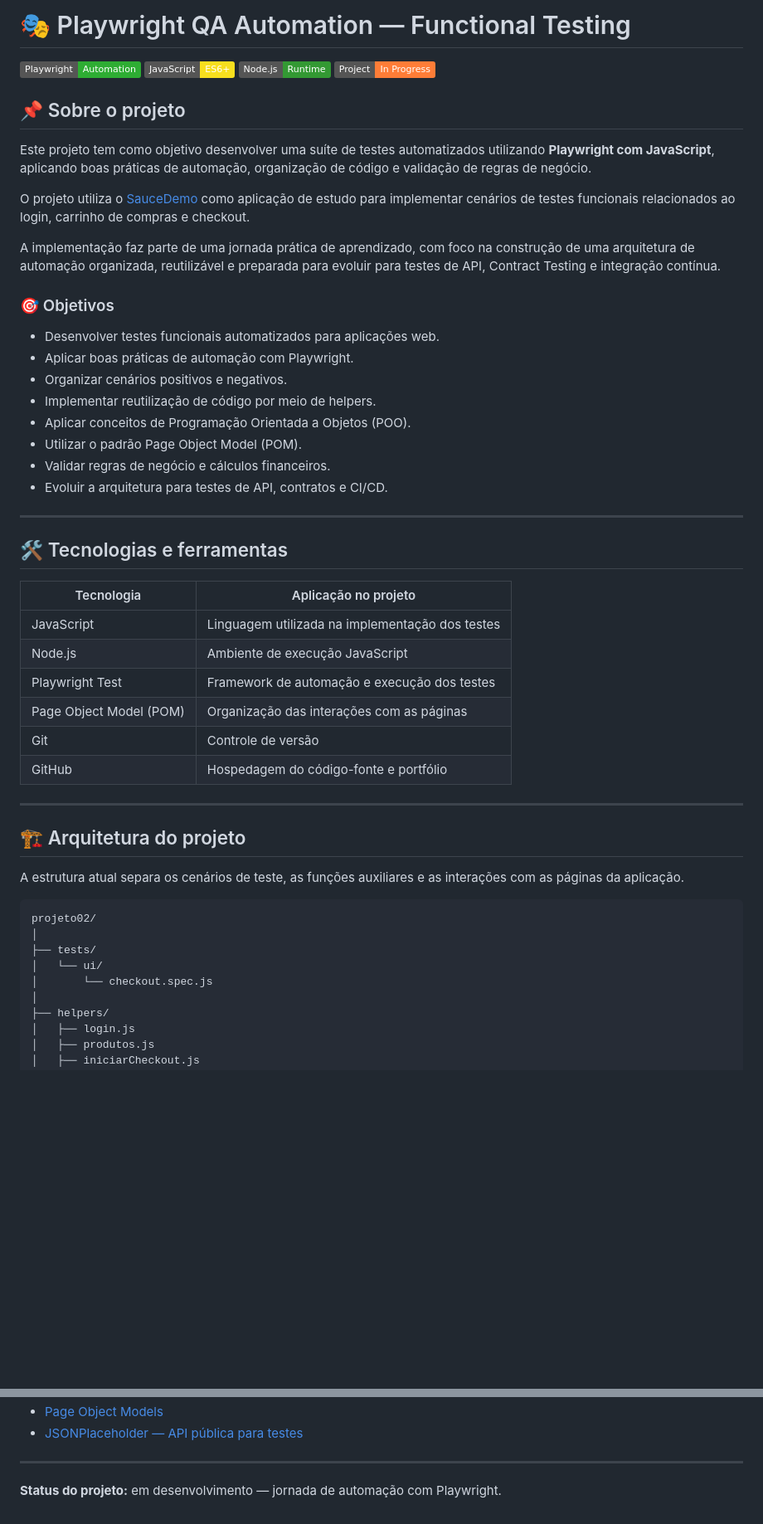
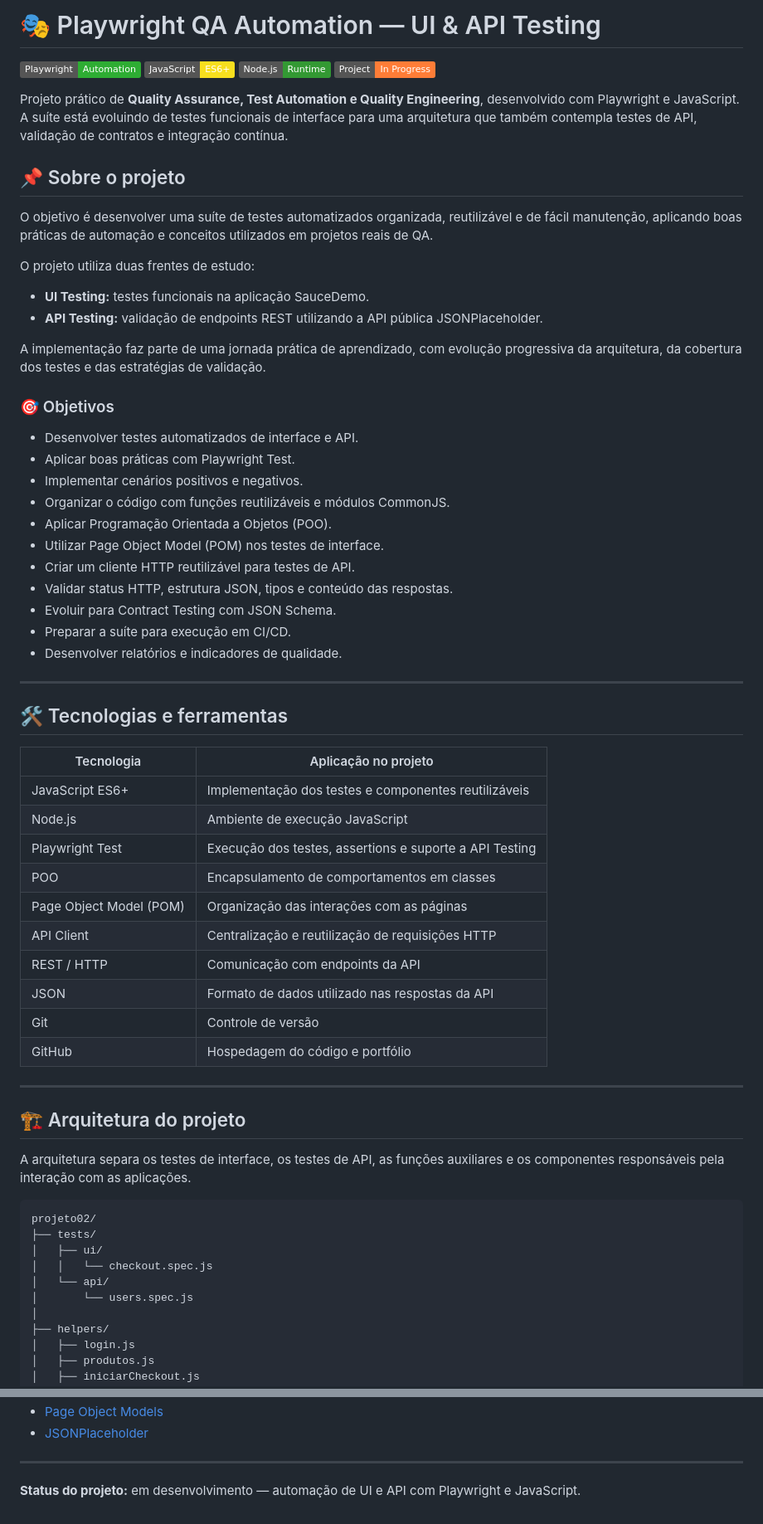
Before and after one commit to antoniogmartins/Treinamento, a Markdown page: Playwright/projeto02/README.md, 2 parts joined by grey strips. Shown at 83% size. Drawn GitHub-style; badges without logos; blank space fills up the shorter version.

Commit message:
repositorio atualizado

````diff
--- a/Playwright/projeto02/README.md
+++ b/Playwright/projeto02/README.md
@@ -1,3 +1,3 @@
-# 🎭 Playwright QA Automation — Functional Testing
+# 🎭 Playwright QA Automation — UI & API Testing
 
 [![Playwright](https://img.shields.io/badge/Playwright-Automation-2EAD33?logo=playwright&logoColor=white)](https://playwright.dev/)
@@ -5,24 +5,32 @@
 [![Node.js](https://img.shields.io/badge/Node.js-Runtime-339933?logo=nodedotjs&logoColor=white)](https://nodejs.org/)
 [![Status](https://img.shields.io/badge/Project-In%20Progress-orange)](#-roadmap)
 
+Projeto prático de **Quality Assurance, Test Automation e Quality Engineering**, desenvolvido com Playwright e JavaScript. A suíte está evoluindo de testes funcionais de interface para uma arquitetura que também contempla testes de API, validação de contratos e integração contínua.
+
 ## 📌 Sobre o projeto
 
-Este projeto tem como objetivo desenvolver uma suíte de testes automatizados utilizando **Playwright com JavaScript**, aplicando boas práticas de automação, organização de código e validação de regras de negócio.
+O objetivo é desenvolver uma suíte de testes automatizados organizada, reutilizável e de fácil manutenção, aplicando boas práticas de automação e conceitos utilizados em projetos reais de QA.
 
-O projeto utiliza o [SauceDemo](https://www.saucedemo.com/) como aplicação de estudo para implementar cenários de testes funcionais relacionados ao login, carrinho de compras e checkout.
+O projeto utiliza duas frentes de estudo:
 
-A implementação faz parte de uma jornada prática de aprendizado, com foco na construção de uma arquitetura de automação organizada, reutilizável e preparada para evoluir para testes de API, Contract Testing e integração contínua.
+- **UI Testing:** testes funcionais na aplicação SauceDemo.
+- **API Testing:** validação de endpoints REST utilizando a API pública JSONPlaceholder.
+
+A implementação faz parte de uma jornada prática de aprendizado, com evolução progressiva da arquitetura, da cobertura dos testes e das estratégias de validação.
 
 ### 🎯 Objetivos
 
-- Desenvolver testes funcionais automatizados para aplicações web.
-- Aplicar boas práticas de automação com Playwright.
-- Organizar cenários positivos e negativos.
-- Implementar reutilização de código por meio de helpers.
-- Aplicar conceitos de Programação Orientada a Objetos (POO).
-- Utilizar o padrão Page Object Model (POM).
-- Validar regras de negócio e cálculos financeiros.
-- Evoluir a arquitetura para testes de API, contratos e CI/CD.
+- Desenvolver testes automatizados de interface e API.
+- Aplicar boas práticas com Playwright Test.
+- Implementar cenários positivos e negativos.
+- Organizar o código com funções reutilizáveis e módulos CommonJS.
+- Aplicar Programação Orientada a Objetos (POO).
+- Utilizar Page Object Model (POM) nos testes de interface.
+- Criar um cliente HTTP reutilizável para testes de API.
+- Validar status HTTP, estrutura JSON, tipos e conteúdo das respostas.
+- Evoluir para Contract Testing com JSON Schema.
+- Preparar a suíte para execução em CI/CD.
+- Desenvolver relatórios e indicadores de qualidade.
 
 ---
 
@@ -30,25 +38,30 @@ A implementação faz parte de uma jornada prática de aprendizado, com foco na
 
 | Tecnologia | Aplicação no projeto |
 |---|---|
-| JavaScript | Linguagem utilizada na implementação dos testes |
+| JavaScript ES6+ | Implementação dos testes e componentes reutilizáveis |
 | Node.js | Ambiente de execução JavaScript |
-| Playwright Test | Framework de automação e execução dos testes |
+| Playwright Test | Execução dos testes, assertions e suporte a API Testing |
+| POO | Encapsulamento de comportamentos em classes |
 | Page Object Model (POM) | Organização das interações com as páginas |
+| API Client | Centralização e reutilização de requisições HTTP |
+| REST / HTTP | Comunicação com endpoints da API |
+| JSON | Formato de dados utilizado nas respostas da API |
 | Git | Controle de versão |
-| GitHub | Hospedagem do código-fonte e portfólio |
+| GitHub | Hospedagem do código e portfólio |
 
 ---
 
 ## 🏗️ Arquitetura do projeto
 
-A estrutura atual separa os cenários de teste, as funções auxiliares e as interações com as páginas da aplicação.
+A arquitetura separa os testes de interface, os testes de API, as funções auxiliares e os componentes responsáveis pela interação com as aplicações.
 
 ```text
 projeto02/
-│
 ├── tests/
-│   └── ui/
-│       └── checkout.spec.js
+│   ├── ui/
+│   │   └── checkout.spec.js
+│   └── api/
+│       └── users.spec.js
 │
 ├── helpers/
 │   ├── login.js
@@ -316,6 +439,6 @@ O objetivo final é construir uma suíte de testes organizada, confiável e adeq
 - [Page Object Models](https://playwright.dev/docs/pom)
-- [JSONPlaceholder — API pública para testes](https://jsonplaceholder.typicode.com/)
+- [JSONPlaceholder](https://jsonplaceholder.typicode.com/)
 
 ---
 
-**Status do projeto:** em desenvolvimento — jornada de automação com Playwright.
+**Status do projeto:** em desenvolvimento — automação de UI e API com Playwright e JavaScript.
````
Also changed, not shown: other parts of Playwright/projeto02/README.md (+185 -75 lines).
